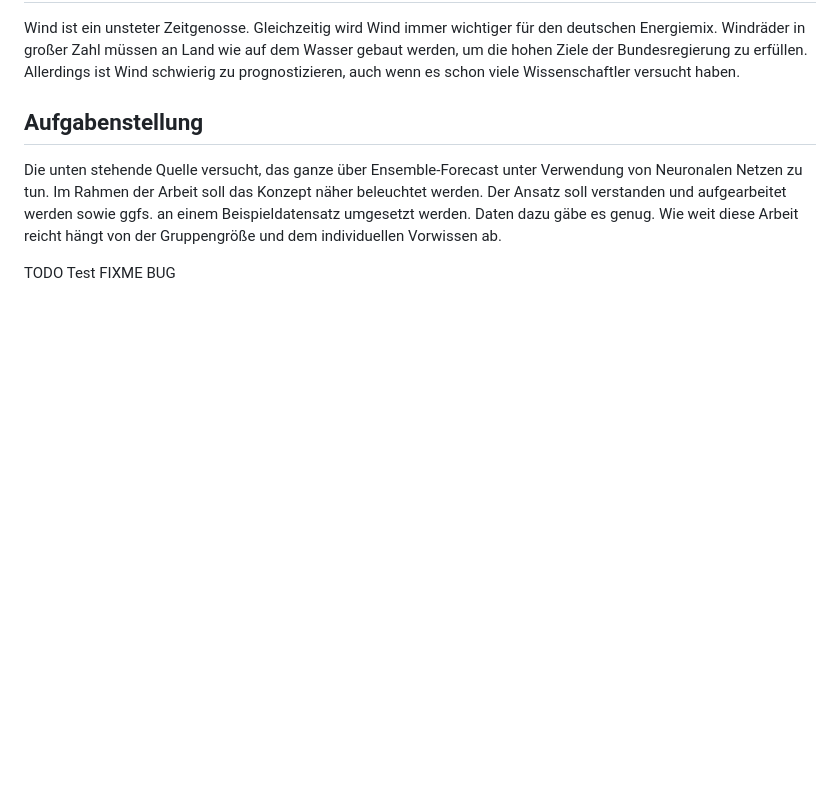
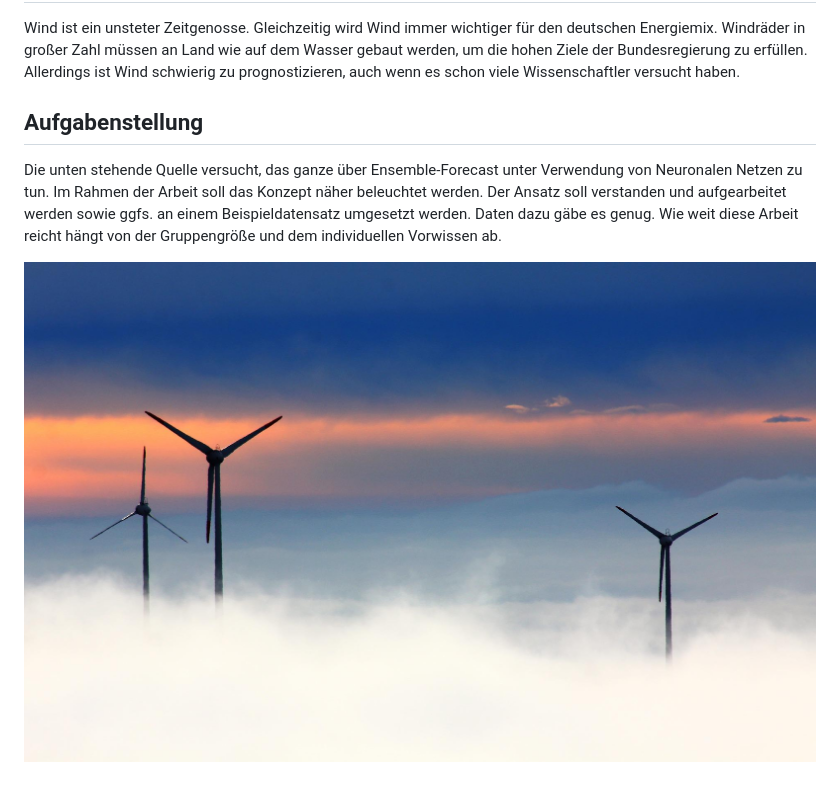
Before and after one commit to leuchtum/cse-seminar-windprognose, a Markdown page: README.md, the part around the change. Rendered like a GitHub page; pictures changed too: dokumentation/images/windraeder_schlueter.jpg (added); blank space fills up the shorter version.

Commit message:
Added the folder images and added an image into README.md

```diff
--- a/README.md
+++ b/README.md
@@ -8,6 +8,4 @@ Wind ist ein unsteter Zeitgenosse. Gleichzeitig wird Wind immer wichtiger für d
 
 Die unten stehende Quelle versucht, das ganze über Ensemble-Forecast unter Verwendung von Neuronalen Netzen zu tun. Im Rahmen der Arbeit soll das Konzept näher beleuchtet werden. Der Ansatz soll verstanden und aufgearbeitet werden sowie ggfs. an einem Beispieldatensatz umgesetzt werden. Daten dazu gäbe es genug. Wie weit diese Arbeit reicht hängt von der Gruppengröße und dem individuellen Vorwissen ab.
 
-TODO Test
-FIXME
-BUG
+![Ich hoffe dieses Bild ist nicht lizensiert](dokumentation/images/windraeder_schlueter.jpg)
```
